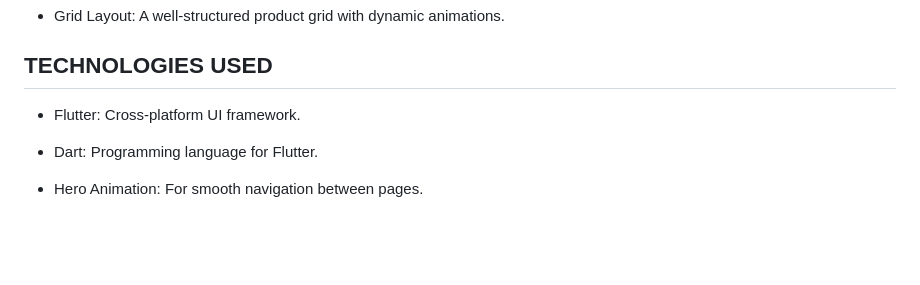
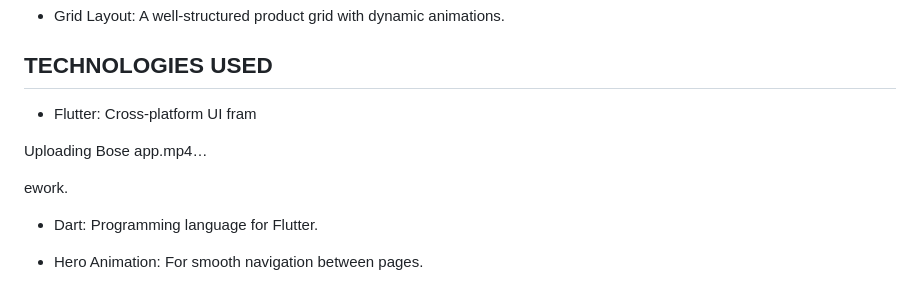
Before and after one commit to DevAdedoyin/BOSE-Headphones-Animation, a Markdown page: README.md, the part around one of its changes. Rendered like a GitHub page; blank space fills up the shorter version.

```diff
--- a/README.md
+++ b/README.md
@@ -44,7 +40,11 @@ The Bose Headphones E-Commerce Animation App is a visually engaging two page UI
 - Grid Layout: A well-structured product grid with dynamic animations.
 
 ## TECHNOLOGIES USED
-- Flutter: Cross-platform UI framework.
+- Flutter: Cross-platform UI fram
+
+Uploading Bose app.mp4…
+
+ework.
 
 - Dart: Programming language for Flutter.
 
```
Also changed, not shown: other parts of README.md (+1 -5 lines).
